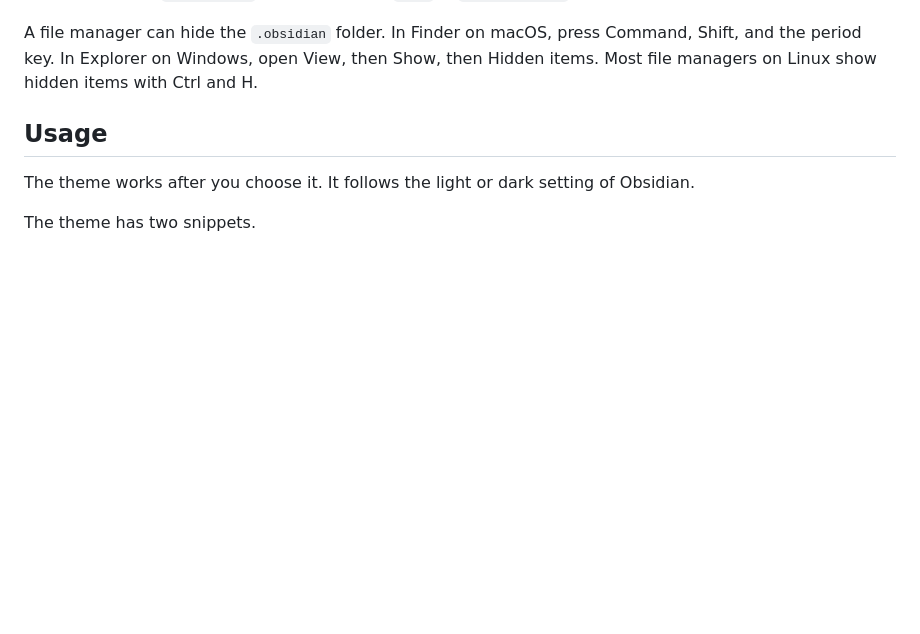
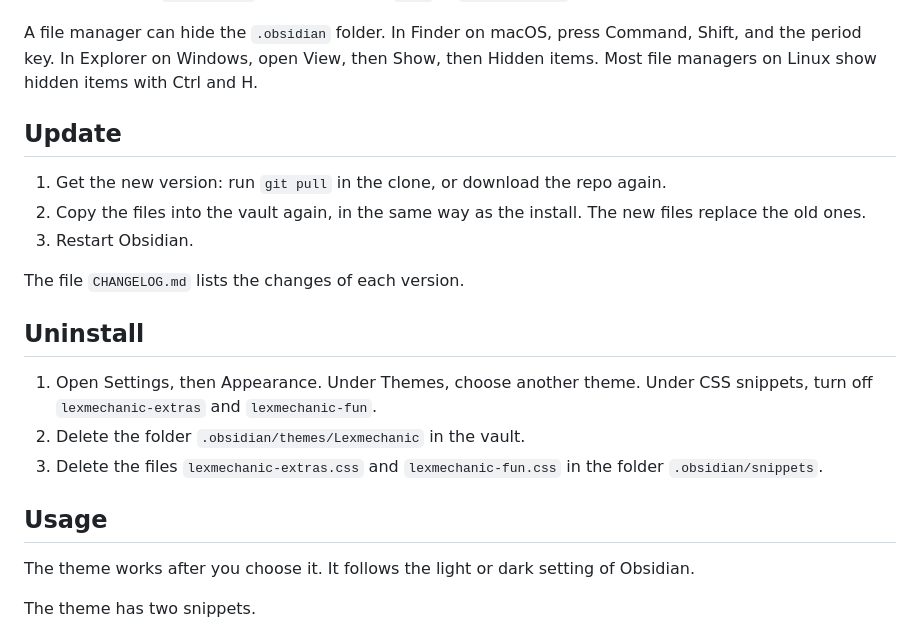
Before and after one commit to Orpheus-21/lexmechanic-theme, a Markdown page: README.md, the part around the change. Drawn GitHub-style; blank space fills up the shorter version.

Commit message:
Add Update and Uninstall sections to the README
The Update section says to get the new version, copy the files again, and restart Obsidian. The Uninstall section says to choose another theme, turn off the snippets, and delete the theme folder and the two snippet files.

Refs #124

```diff
--- a/README.md
+++ b/README.md
@@ -42,6 +42,20 @@ cp snippets/*.css "VAULT/.obsidian/snippets/"
 The folder name `Lexmechanic` must match the `name` in `manifest.json`.
 
 A file manager can hide the `.obsidian` folder. In Finder on macOS, press Command, Shift, and the period key. In Explorer on Windows, open View, then Show, then Hidden items. Most file managers on Linux show hidden items with Ctrl and H.
+
+## Update
+
+1. Get the new version: run `git pull` in the clone, or download the repo again.
+2. Copy the files into the vault again, in the same way as the install. The new files replace the old ones.
+3. Restart Obsidian.
+
+The file `CHANGELOG.md` lists the changes of each version.
+
+## Uninstall
+
+1. Open Settings, then Appearance. Under Themes, choose another theme. Under CSS snippets, turn off `lexmechanic-extras` and `lexmechanic-fun`.
+2. Delete the folder `.obsidian/themes/Lexmechanic` in the vault.
+3. Delete the files `lexmechanic-extras.css` and `lexmechanic-fun.css` in the folder `.obsidian/snippets`.
 
 ## Usage
 
```
